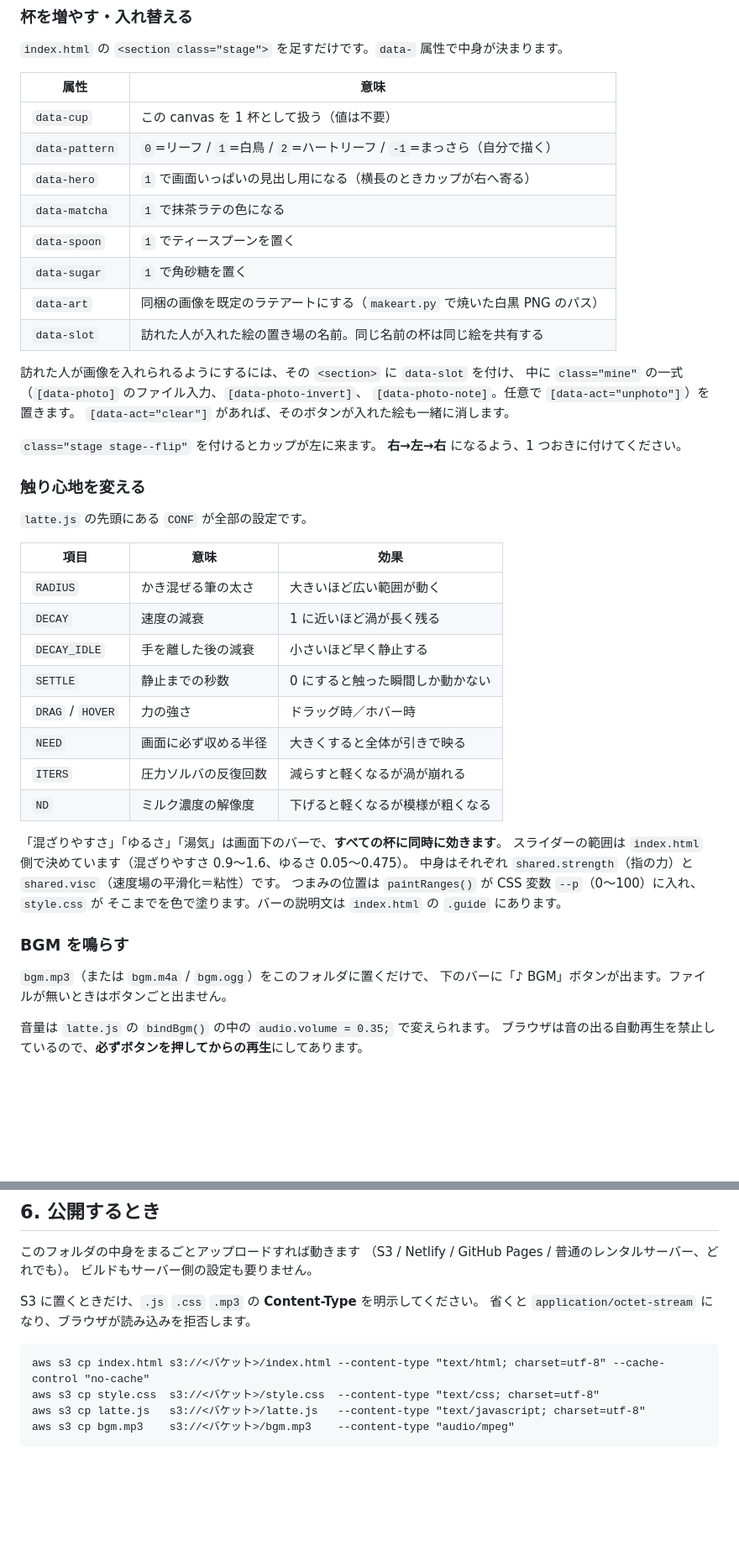
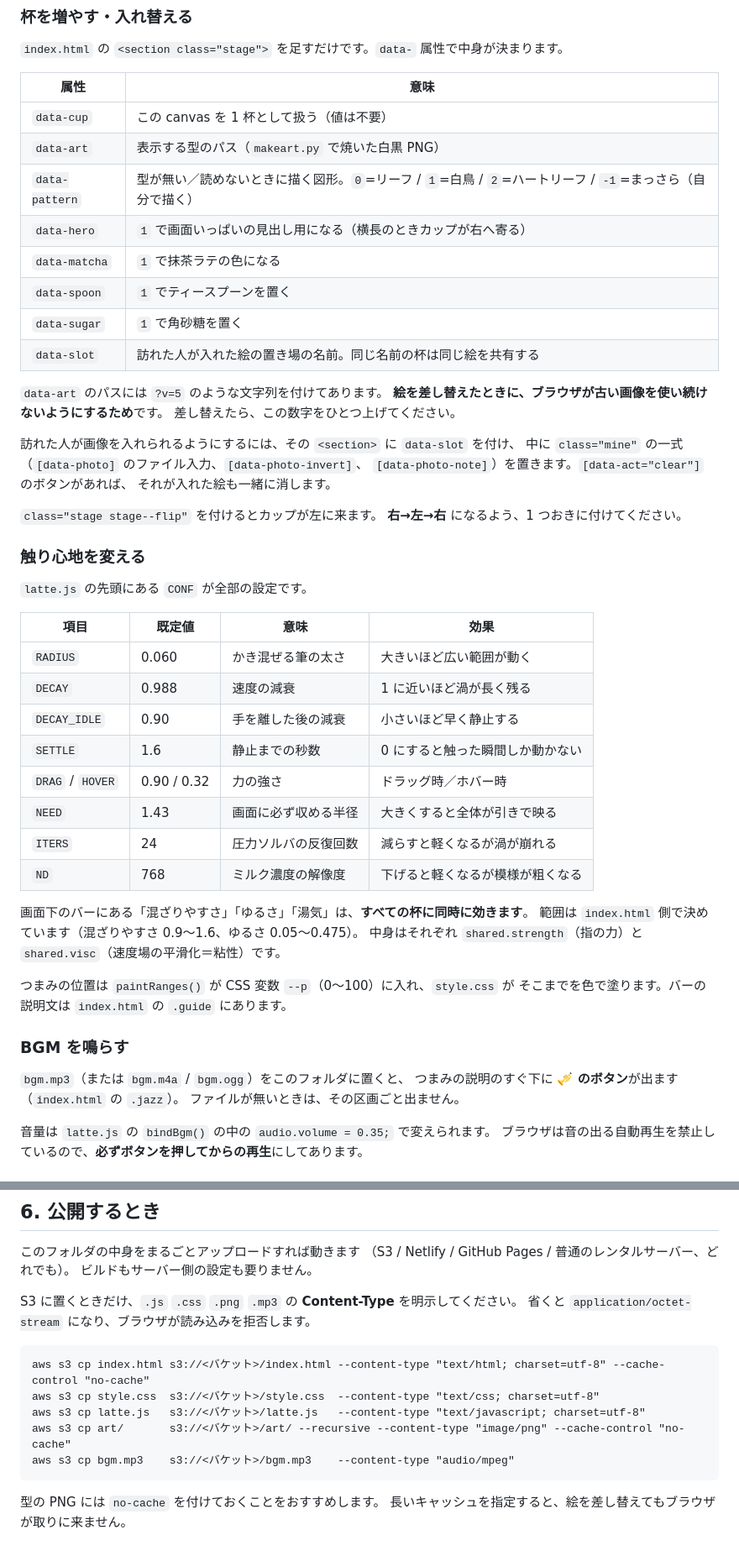
Before and after one commit to itou84214-sketch/latte-art-breaker, a Markdown page: README.md, 2 parts joined by grey strips. Shown at 84% size. Rendered like a GitHub page; blank space fills up the shorter version.

````diff
--- a/README.md
+++ b/README.md
@@ -206,18 +222,22 @@ python makeart.py 手描き.jpg art/leaf.png --invert   # 白と黒が逆のと
 | 属性 | 意味 |
 | --- | --- |
 | `data-cup` | この canvas を 1 杯として扱う（値は不要） |
-| `data-pattern` | `0`=リーフ / `1`=白鳥 / `2`=ハートリーフ / `-1`=まっさら（自分で描く） |
+| `data-art` | 表示する型のパス（`makeart.py` で焼いた白黒 PNG） |
+| `data-pattern` | 型が無い／読めないときに描く図形。`0`=リーフ / `1`=白鳥 / `2`=ハートリーフ / `-1`=まっさら（自分で描く） |
 | `data-hero` | `1` で画面いっぱいの見出し用になる（横長のときカップが右へ寄る） |
 | `data-matcha` | `1` で抹茶ラテの色になる |
 | `data-spoon` | `1` でティースプーンを置く |
 | `data-sugar` | `1` で角砂糖を置く |
-| `data-art` | 同梱の画像を既定のラテアートにする（`makeart.py` で焼いた白黒 PNG のパス）|
 | `data-slot` | 訪れた人が入れた絵の置き場の名前。同じ名前の杯は同じ絵を共有する |
+
+`data-art` のパスには `?v=5` のような文字列を付けてあります。
+**絵を差し替えたときに、ブラウザが古い画像を使い続けないようにするため**です。
+差し替えたら、この数字をひとつ上げてください。
 
 訪れた人が画像を入れられるようにするには、その `<section>` に `data-slot` を付け、
 中に `class="mine"` の一式（`[data-photo]` のファイル入力、`[data-photo-invert]`、
-`[data-photo-note]`。任意で `[data-act="unphoto"]`）を置きます。
-`[data-act="clear"]` があれば、そのボタンが入れた絵も一緒に消します。
+`[data-photo-note]`）を置きます。`[data-act="clear"]` のボタンがあれば、
+それが入れた絵も一緒に消します。
 
 `class="stage stage--flip"` を付けるとカップが左に来ます。
 **右→左→右** になるよう、1 つおきに付けてください。
@@ -226,27 +246,29 @@ python makeart.py 手描き.jpg art/leaf.png --invert   # 白と黒が逆のと
 
 `latte.js` の先頭にある `CONF` が全部の設定です。
 
-| 項目 | 意味 | 効果 |
-| --- | --- | --- |
-| `RADIUS` | かき混ぜる筆の太さ | 大きいほど広い範囲が動く |
-| `DECAY` | 速度の減衰 | 1 に近いほど渦が長く残る |
-| `DECAY_IDLE` | 手を離した後の減衰 | 小さいほど早く静止する |
-| `SETTLE` | 静止までの秒数 | 0 にすると触った瞬間しか動かない |
-| `DRAG` / `HOVER` | 力の強さ | ドラッグ時／ホバー時 |
-| `NEED` | 画面に必ず収める半径 | 大きくすると全体が引きで映る |
-| `ITERS` | 圧力ソルバの反復回数 | 減らすと軽くなるが渦が崩れる |
-| `ND` | ミルク濃度の解像度 | 下げると軽くなるが模様が粗くなる |
+| 項目 | 既定値 | 意味 | 効果 |
+| --- | --- | --- | --- |
+| `RADIUS` | 0.060 | かき混ぜる筆の太さ | 大きいほど広い範囲が動く |
+| `DECAY` | 0.988 | 速度の減衰 | 1 に近いほど渦が長く残る |
+| `DECAY_IDLE` | 0.90 | 手を離した後の減衰 | 小さいほど早く静止する |
+| `SETTLE` | 1.6 | 静止までの秒数 | 0 にすると触った瞬間しか動かない |
+| `DRAG` / `HOVER` | 0.90 / 0.32 | 力の強さ | ドラッグ時／ホバー時 |
+| `NEED` | 1.43 | 画面に必ず収める半径 | 大きくすると全体が引きで映る |
+| `ITERS` | 24 | 圧力ソルバの反復回数 | 減らすと軽くなるが渦が崩れる |
+| `ND` | 768 | ミルク濃度の解像度 | 下げると軽くなるが模様が粗くなる |
 
-「混ざりやすさ」「ゆるさ」「湯気」は画面下のバーで、**すべての杯に同時に効きます**。
-スライダーの範囲は `index.html` 側で決めています（混ざりやすさ 0.9〜1.6、ゆるさ 0.05〜0.475）。
+画面下のバーにある「混ざりやすさ」「ゆるさ」「湯気」は、**すべての杯に同時に効きます**。
+範囲は `index.html` 側で決めています（混ざりやすさ 0.9〜1.6、ゆるさ 0.05〜0.475）。
 中身はそれぞれ `shared.strength`（指の力）と `shared.visc`（速度場の平滑化＝粘性）です。
+
 つまみの位置は `paintRanges()` が CSS 変数 `--p`（0〜100）に入れ、`style.css` が
 そこまでを色で塗ります。バーの説明文は `index.html` の `.guide` にあります。
 
 ### BGM を鳴らす
 
-`bgm.mp3`（または `bgm.m4a` / `bgm.ogg`）をこのフォルダに置くだけで、
-下のバーに「♪ BGM」ボタンが出ます。ファイルが無いときはボタンごと出ません。
+`bgm.mp3`（または `bgm.m4a` / `bgm.ogg`）をこのフォルダに置くと、
+つまみの説明のすぐ下に **🎺 のボタン**が出ます（`index.html` の `.jazz`）。
+ファイルが無いときは、その区画ごと出ません。
 
 音量は `latte.js` の `bindBgm()` の中の `audio.volume = 0.35;` で変えられます。
 ブラウザは音の出る自動再生を禁止しているので、**必ずボタンを押してからの再生**にしてあります。
@@ -281,12 +303,16 @@ ITERS: 16,    // 24 から
 （S3 / Netlify / GitHub Pages / 普通のレンタルサーバー、どれでも）。
 ビルドもサーバー側の設定も要りません。
 
-S3 に置くときだけ、`.js` `.css` `.mp3` の **Content-Type** を明示してください。
+S3 に置くときだけ、`.js` `.css` `.png` `.mp3` の **Content-Type** を明示してください。
 省くと `application/octet-stream` になり、ブラウザが読み込みを拒否します。
 
 ```
 aws s3 cp index.html s3://<バケット>/index.html --content-type "text/html; charset=utf-8" --cache-control "no-cache"
 aws s3 cp style.css  s3://<バケット>/style.css  --content-type "text/css; charset=utf-8"
 aws s3 cp latte.js   s3://<バケット>/latte.js   --content-type "text/javascript; charset=utf-8"
+aws s3 cp art/       s3://<バケット>/art/ --recursive --content-type "image/png" --cache-control "no-cache"
 aws s3 cp bgm.mp3    s3://<バケット>/bgm.mp3    --content-type "audio/mpeg"
 ```
+
+型の PNG には `no-cache` を付けておくことをおすすめします。
+長いキャッシュを指定すると、絵を差し替えてもブラウザが取りに来ません。
````
Also changed, not shown: other parts of README.md (+99 -83 lines).
